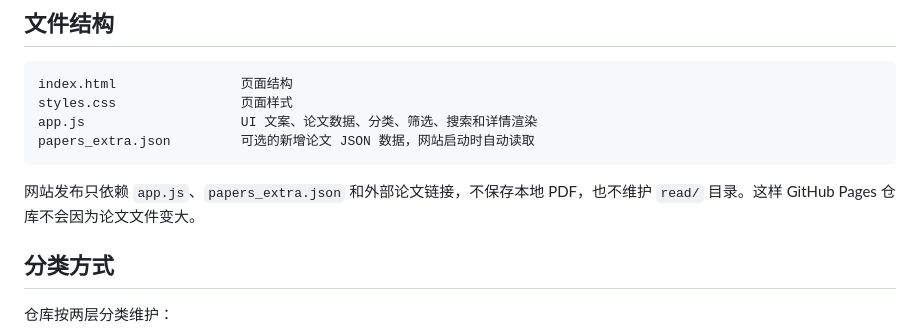
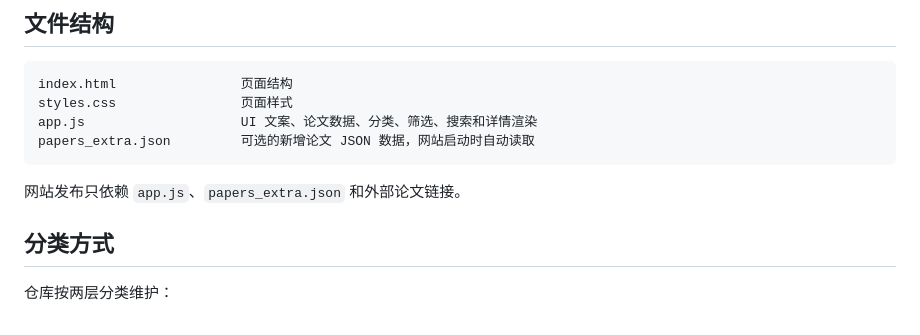
Before and after one commit to yuntian137/paper, a Markdown page: README.md, the part around the change. Drawn GitHub-style.

Commit message:
Tighten README wording

````diff
--- a/README.md
+++ b/README.md
@@ -23,7 +23,7 @@ app.js                    UI 文案、论文数据、分类、筛选、搜索和
 papers_extra.json         可选的新增论文 JSON 数据，网站启动时自动读取
 ```
 
-网站发布只依赖 `app.js`、`papers_extra.json` 和外部论文链接，不保存本地 PDF，也不维护 `read/` 目录。这样 GitHub Pages 仓库不会因为论文文件变大。
+网站发布只依赖 `app.js`、`papers_extra.json` 和外部论文链接。
 
 ## 分类方式
 
````
